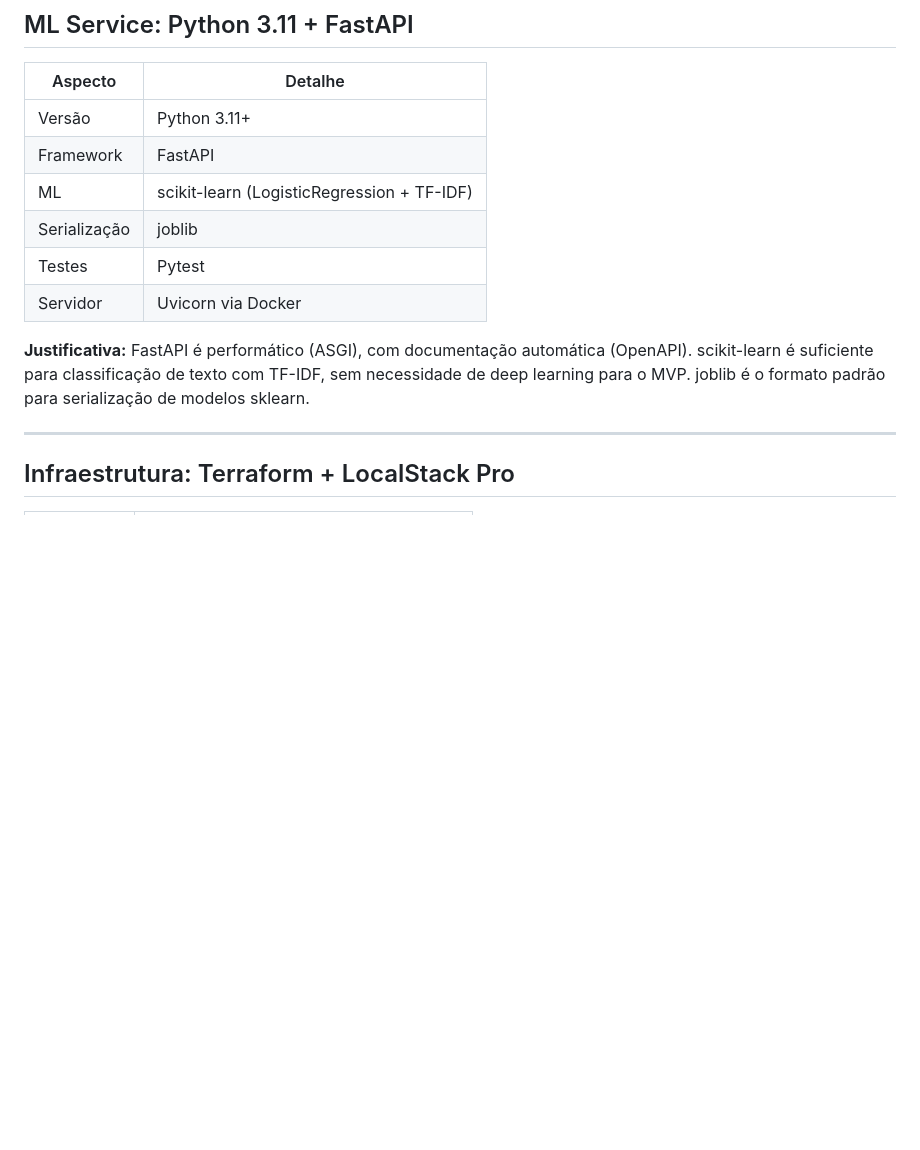
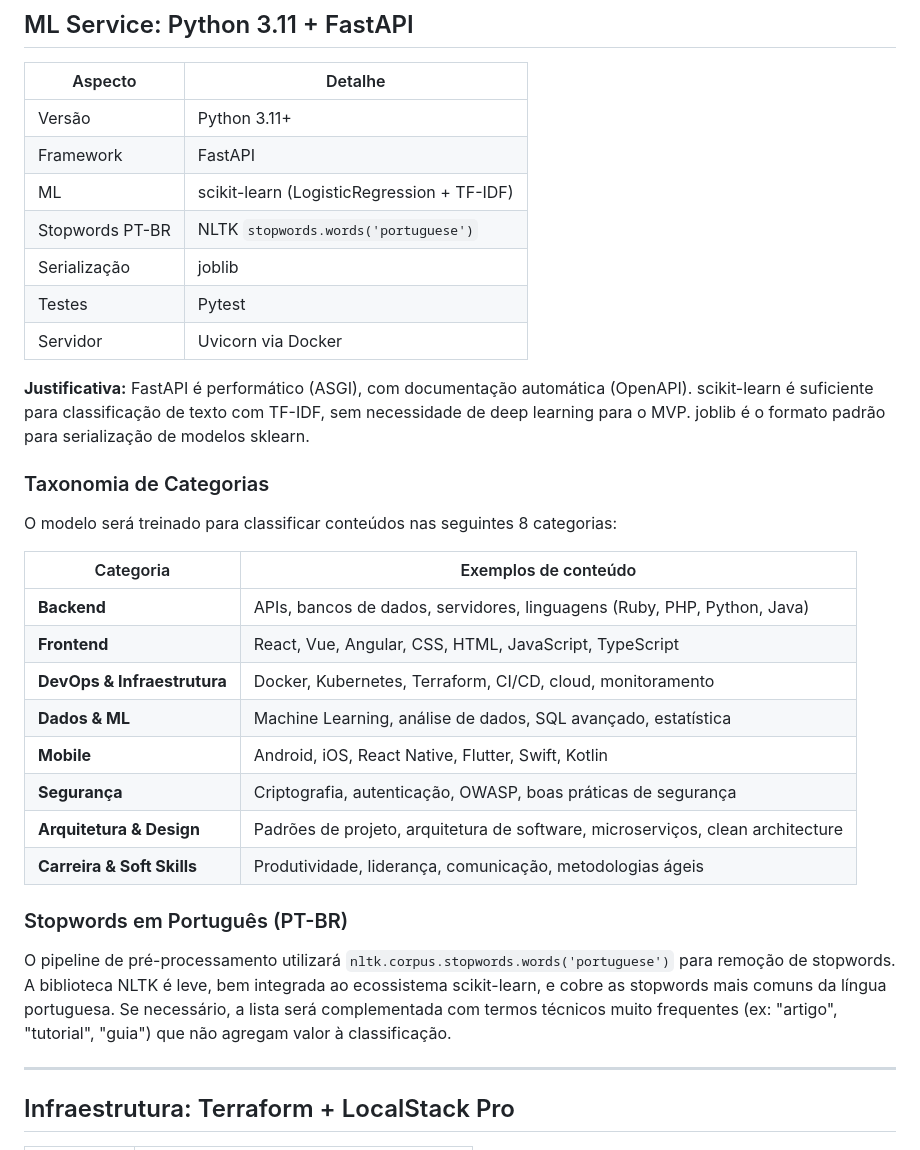
Before and after one commit to DessimA/tech-mind, a Markdown page: docs/05-stacks-e-justificativas.md, the part around the change. Drawn GitHub-style; blank space fills up the shorter version.

```diff
--- a/docs/05-stacks-e-justificativas.md
+++ b/docs/05-stacks-e-justificativas.md
@@ -66,11 +66,31 @@ mindmap
 | Versão | Python 3.11+ |
 | Framework | FastAPI |
 | ML | scikit-learn (LogisticRegression + TF-IDF) |
+| Stopwords PT-BR | NLTK `stopwords.words('portuguese')` |
 | Serialização | joblib |
 | Testes | Pytest |
 | Servidor | Uvicorn via Docker |
 
 **Justificativa:** FastAPI é performático (ASGI), com documentação automática (OpenAPI). scikit-learn é suficiente para classificação de texto com TF-IDF, sem necessidade de deep learning para o MVP. joblib é o formato padrão para serialização de modelos sklearn.
+
+### Taxonomia de Categorias
+
+O modelo será treinado para classificar conteúdos nas seguintes 8 categorias:
+
+| Categoria | Exemplos de conteúdo |
+|---|---|
+| **Backend** | APIs, bancos de dados, servidores, linguagens (Ruby, PHP, Python, Java) |
+| **Frontend** | React, Vue, Angular, CSS, HTML, JavaScript, TypeScript |
+| **DevOps & Infraestrutura** | Docker, Kubernetes, Terraform, CI/CD, cloud, monitoramento |
+| **Dados & ML** | Machine Learning, análise de dados, SQL avançado, estatística |
+| **Mobile** | Android, iOS, React Native, Flutter, Swift, Kotlin |
+| **Segurança** | Criptografia, autenticação, OWASP, boas práticas de segurança |
+| **Arquitetura & Design** | Padrões de projeto, arquitetura de software, microserviços, clean architecture |
+| **Carreira & Soft Skills** | Produtividade, liderança, comunicação, metodologias ágeis |
+
+### Stopwords em Português (PT-BR)
+
+O pipeline de pré-processamento utilizará `nltk.corpus.stopwords.words('portuguese')` para remoção de stopwords. A biblioteca NLTK é leve, bem integrada ao ecossistema scikit-learn, e cobre as stopwords mais comuns da língua portuguesa. Se necessário, a lista será complementada com termos técnicos muito frequentes (ex: "artigo", "tutorial", "guia") que não agregam valor à classificação.
 
 ---
 
```
Also changed, not shown: docs/06-decisoes-pendentes.md (+11 -0 lines).
